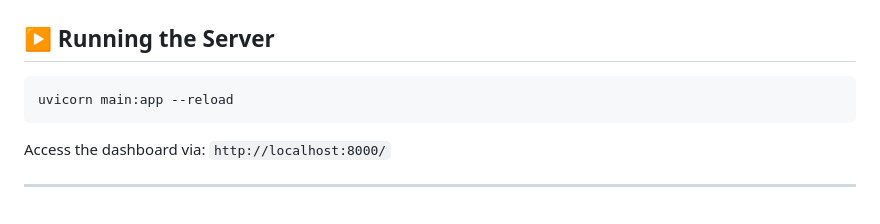
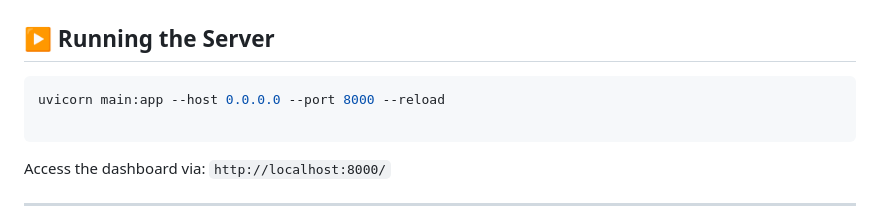
Before and after one commit to JanNiederhauser/POE_PetFoodDispenser, a Markdown page: backend/backend.md, the part around the change. Drawn GitHub-style.

Commit message:
change start command to allow local connections

````diff
--- a/backend/backend.md
+++ b/backend/backend.md
@@ -34,7 +34,8 @@ pip install fastapi uvicorn
 ## ▶️ Running the Server
 
 ```bash
-uvicorn main:app --reload
+uvicorn main:app --host 0.0.0.0 --port 8000 --reload
+
 ```
 
 Access the dashboard via: `http://localhost:8000/`
````
